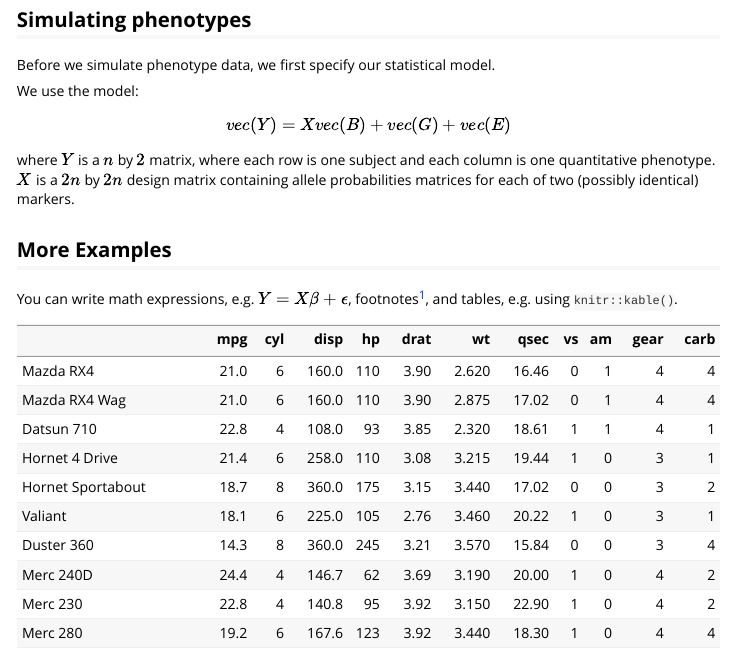
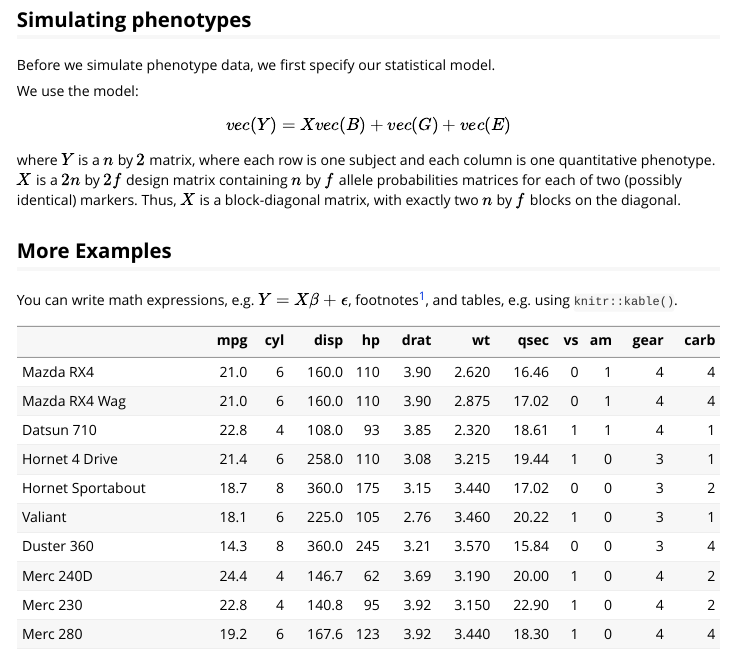
Before and after one commit to fboehm/qtl2pleio, an R Markdown document (vignettes/testing-close-linkage-vs-pleiotropy.Rmd): the page in a window 1100 px wide, from 1840 px down. Rendered offline with R 4.5, knitr and Pandoc, with nearby package versions; some code elsewhere in the file could not run offline.

Commit message:
updated vignette.

```diff
--- a/vignettes/testing-close-linkage-vs-pleiotropy.Rmd
+++ b/vignettes/testing-close-linkage-vs-pleiotropy.Rmd
@@ -95,7 +95,7 @@ We use the model:
 
 $$vec(Y) = X vec(B) + vec(G) + vec(E)$$
 
-where $Y$ is a $n$ by $2$ matrix, where each row is one subject and each column is one quantitative phenotype. $X$ is a $2n$ by $2n$ design matrix containing allele probabilities matrices for each of two (possibly identical) markers.
+where $Y$ is a $n$ by $2$ matrix, where each row is one subject and each column is one quantitative phenotype. $X$ is a $2n$ by $2f$ design matrix containing $n$ by $f$ allele probabilities matrices for each of two (possibly identical) markers. Thus, $X$ is a block-diagonal matrix, with exactly two $n$ by $f$ blocks on the diagonal.
 
 
 
```
